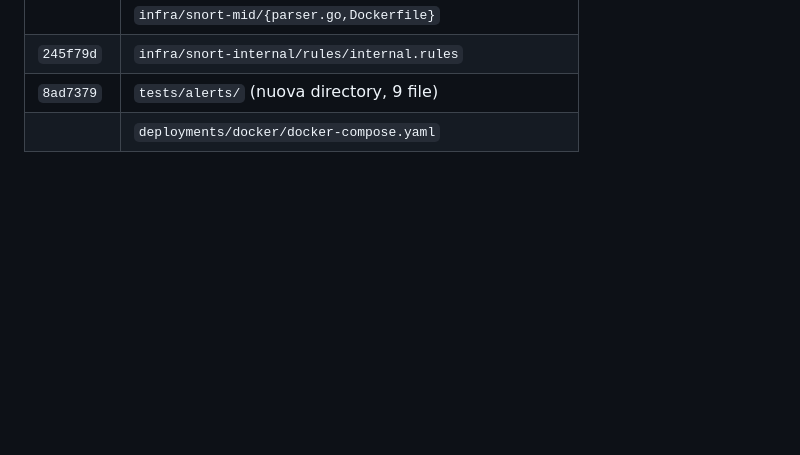
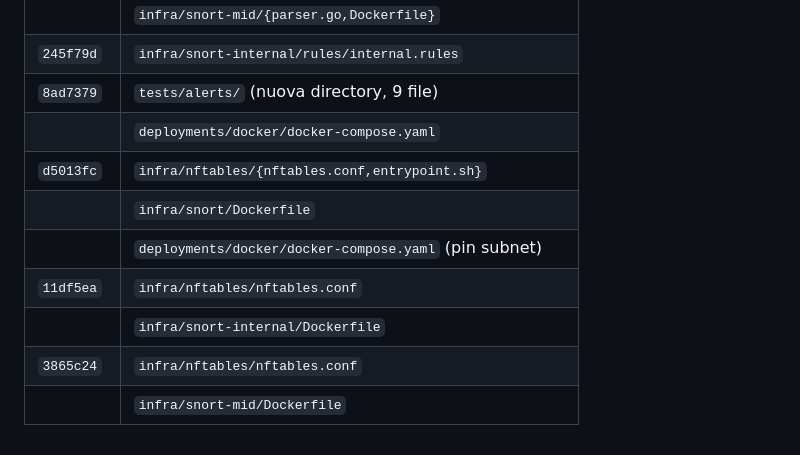
Before and after one commit to DDoS-Fury/ZTALeaks, a Markdown page: SNORT_IDS_NOTES.md, the part around one of its changes. Rendered like a GitHub page; blank space fills up the shorter version.

```diff
--- a/SNORT_IDS_NOTES.md
+++ b/SNORT_IDS_NOTES.md
@@ -347,3 +404,10 @@ disponiamo di un ambiente live in cui sia riproducibile.
 | `245f79d`  | `infra/snort-internal/rules/internal.rules`                 |
 | `8ad7379`  | `tests/alerts/` (nuova directory, 9 file)                   |
 |            | `deployments/docker/docker-compose.yaml`                    |
+| `d5013fc`  | `infra/nftables/{nftables.conf,entrypoint.sh}`              |
+|            | `infra/snort/Dockerfile`                                    |
+|            | `deployments/docker/docker-compose.yaml` (pin subnet)       |
+| `11df5ea`  | `infra/nftables/nftables.conf`                              |
+|            | `infra/snort-internal/Dockerfile`                           |
+| `3865c24`  | `infra/nftables/nftables.conf`                              |
+|            | `infra/snort-mid/Dockerfile`                                |
```
Also changed, not shown: other parts of SNORT_IDS_NOTES.md (+57 -0 lines).
